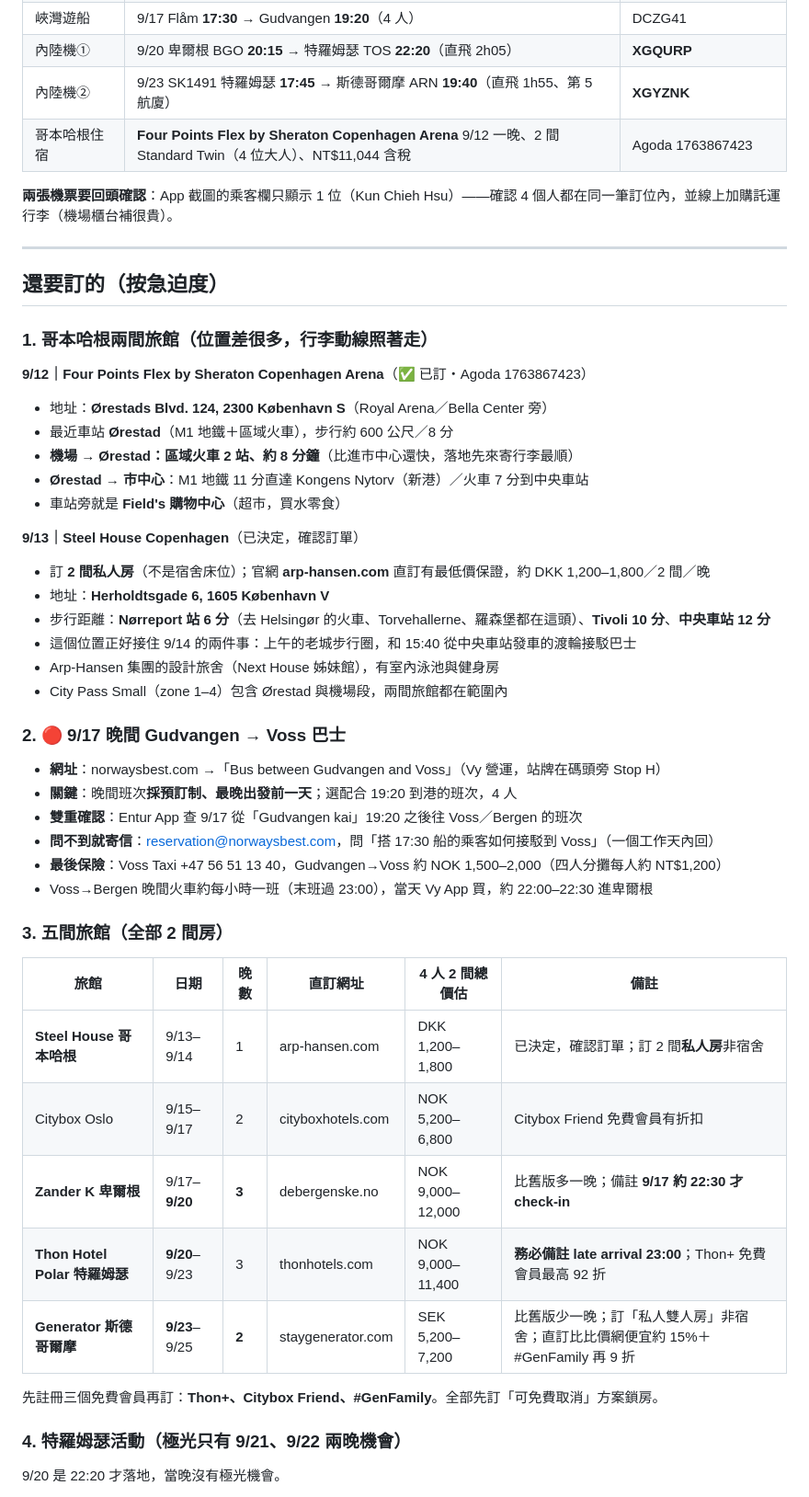
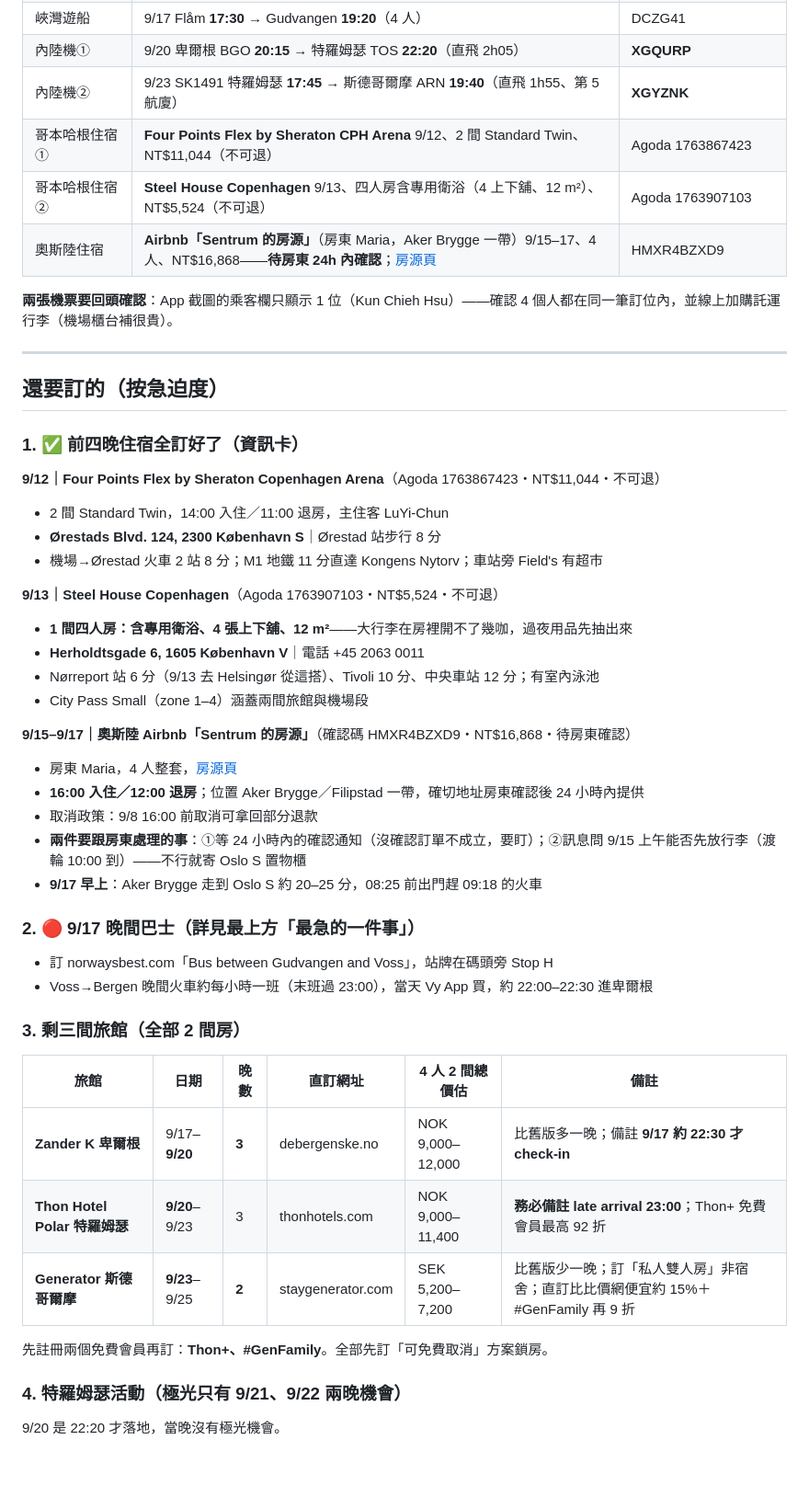
Before and after one commit to vm6kj/Traveling, a Markdown page: BOOKING.md, the part around one of its changes. Shown at 92% size. GitHub-like rendering; blank space fills up the shorter version.

Commit message:
Sync BOOKING.md with v13 bookings and bus findings
Co-Authored-By: Claude Fable 5 <noreply@anthropic.com>
Claude-Session: https://claude.ai/code/session_01KSAFwj5s4afnum4nPHHtyG

```diff
--- a/BOOKING.md
+++ b/BOOKING.md
@@ -39,7 +42,9 @@
 | 峽灣遊船 | 9/17 Flåm **17:30** → Gudvangen **19:20**（4 人） | DCZG41 |
 | 內陸機① | 9/20 卑爾根 BGO **20:15** → 特羅姆瑟 TOS **22:20**（直飛 2h05） | **XGQURP** |
 | 內陸機② | 9/23 SK1491 特羅姆瑟 **17:45** → 斯德哥爾摩 ARN **19:40**（直飛 1h55、第 5 航廈） | **XGYZNK** |
-| 哥本哈根住宿 | **Four Points Flex by Sheraton Copenhagen Arena** 9/12 一晚、2 間 Standard Twin（4 位大人）、NT$11,044 含稅 | Agoda 1763867423 |
+| 哥本哈根住宿① | **Four Points Flex by Sheraton CPH Arena** 9/12、2 間 Standard Twin、NT$11,044（不可退） | Agoda 1763867423 |
+| 哥本哈根住宿② | **Steel House Copenhagen** 9/13、四人房含專用衛浴（4 上下舖、12 m²）、NT$5,524（不可退） | Agoda 1763907103 |
+| 奧斯陸住宿 | **Airbnb「Sentrum 的房源」**（房東 Maria，Aker Brygge 一帶）9/15–17、4 人、NT$16,868——**待房東 24h 內確認**；[房源頁](https://www.airbnb.com.tw/rooms/1159532195125844490) | HMXR4BZXD9 |
 
 **兩張機票要回頭確認**：App 截圖的乘客欄只顯示 1 位（Kun Chieh Hsu）——確認 4 個人都在同一筆訂位內，並線上加購託運行李（機場櫃台補很貴）。
 
@@ -47,42 +52,39 @@
 
 ## 還要訂的（按急迫度）
 
-### 1. 哥本哈根兩間旅館（位置差很多，行李動線照著走）
+### 1. ✅ 前四晚住宿全訂好了（資訊卡）
 
-**9/12｜Four Points Flex by Sheraton Copenhagen Arena**（✅ 已訂・Agoda 1763867423）
-- 地址：**Ørestads Blvd. 124, 2300 København S**（Royal Arena／Bella Center 旁）
-- 最近車站 **Ørestad**（M1 地鐵＋區域火車），步行約 600 公尺／8 分
-- **機場 → Ørestad：區域火車 2 站、約 8 分鐘**（比進市中心還快，落地先來寄行李最順）
-- **Ørestad → 市中心**：M1 地鐵 11 分直達 Kongens Nytorv（新港）／火車 7 分到中央車站
-- 車站旁就是 **Field's 購物中心**（超市，買水零食）
+**9/12｜Four Points Flex by Sheraton Copenhagen Arena**（Agoda 1763867423・NT$11,044・不可退）
+- 2 間 Standard Twin，14:00 入住／11:00 退房，主住客 LuYi-Chun
+- **Ørestads Blvd. 124, 2300 København S**｜Ørestad 站步行 8 分
+- 機場→Ørestad 火車 2 站 8 分；M1 地鐵 11 分直達 Kongens Nytorv；車站旁 Field's 有超市
 
-**9/13｜Steel House Copenhagen**（已決定，確認訂單）
-- 訂 **2 間私人房**（不是宿舍床位）；官網 **arp-hansen.com** 直訂有最低價保證，約 DKK 1,200–1,800／2 間／晚
-- 地址：**Herholdtsgade 6, 1605 København V**
-- 步行距離：**Nørreport 站 6 分**（去 Helsingør 的火車、Torvehallerne、羅森堡都在這頭）、**Tivoli 10 分**、**中央車站 12 分**
-- 這個位置正好接住 9/14 的兩件事：上午的老城步行圈，和 15:40 從中央車站發車的渡輪接駁巴士
-- Arp-Hansen 集團的設計旅舍（Next House 姊妹館），有室內泳池與健身房
-- City Pass Small（zone 1–4）包含 Ørestad 與機場段，兩間旅館都在範圍內
+**9/13｜Steel House Copenhagen**（Agoda 1763907103・NT$5,524・不可退）
+- **1 間四人房：含專用衛浴、4 張上下舖、12 m²**——大行李在房裡開不了幾咖，過夜用品先抽出來
+- **Herholdtsgade 6, 1605 København V**｜電話 +45 2063 0011
+- Nørreport 站 6 分（9/13 去 Helsingør 從這搭）、Tivoli 10 分、中央車站 12 分；有室內泳池
+- City Pass Small（zone 1–4）涵蓋兩間旅館與機場段
 
-### 2. 🔴 9/17 晚間 Gudvangen → Voss 巴士
-- **網址**：norwaysbest.com →「Bus between Gudvangen and Voss」（Vy 營運，站牌在碼頭旁 Stop H）
-- **關鍵**：晚間班次**採預訂制、最晚出發前一天**；選配合 19:20 到港的班次，4 人
-- **雙重確認**：Entur App 查 9/17 從「Gudvangen kai」19:20 之後往 Voss／Bergen 的班次
-- **問不到就寄信**：reservation@norwaysbest.com，問「搭 17:30 船的乘客如何接駁到 Voss」（一個工作天內回）
-- **最後保險**：Voss Taxi +47 56 51 13 40，Gudvangen→Voss 約 NOK 1,500–2,000（四人分攤每人約 NT$1,200）
+**9/15–9/17｜奧斯陸 Airbnb「Sentrum 的房源」**（確認碼 HMXR4BZXD9・NT$16,868・待房東確認）
+- 房東 Maria，4 人整套，[房源頁](https://www.airbnb.com.tw/rooms/1159532195125844490)
+- **16:00 入住／12:00 退房**；位置 Aker Brygge／Filipstad 一帶，確切地址房東確認後 24 小時內提供
+- 取消政策：9/8 16:00 前取消可拿回部分退款
+- **兩件要跟房東處理的事**：①等 24 小時內的確認通知（沒確認訂單不成立，要盯）；②訊息問 9/15 上午能否先放行李（渡輪 10:00 到）——不行就寄 Oslo S 置物櫃
+- **9/17 早上**：Aker Brygge 走到 Oslo S 約 20–25 分，08:25 前出門趕 09:18 的火車
+
+### 2. 🔴 9/17 晚間巴士（詳見最上方「最急的一件事」）
+- 訂 norwaysbest.com「Bus between Gudvangen and Voss」，站牌在碼頭旁 Stop H
 - Voss→Bergen 晚間火車約每小時一班（末班過 23:00），當天 Vy App 買，約 22:00–22:30 進卑爾根
 
-### 3. 五間旅館（全部 2 間房）
+### 3. 剩三間旅館（全部 2 間房）
 
 | 旅館 | 日期 | 晚數 | 直訂網址 | 4 人 2 間總價估 | 備註 |
 |---|---|---|---|---|---|
-| **Steel House 哥本哈根** | 9/13–9/14 | 1 | arp-hansen.com | DKK 1,200–1,800 | 已決定，確認訂單；訂 2 間**私人房**非宿舍 |
-| Citybox Oslo | 9/15–9/17 | 2 | cityboxhotels.com | NOK 5,200–6,800 | Citybox Friend 免費會員有折扣 |
 | **Zander K 卑爾根** | 9/17–**9/20** | **3** | debergenske.no | NOK 9,000–12,000 | 比舊版多一晚；備註 **9/17 約 22:30 才 check-in** |
 | **Thon Hotel Polar 特羅姆瑟** | **9/20**–9/23 | 3 | thonhotels.com | NOK 9,000–11,400 | **務必備註 late arrival 23:00**；Thon+ 免費會員最高 92 折 |
 | **Generator 斯德哥爾摩** | **9/23**–9/25 | **2** | staygenerator.com | SEK 5,200–7,200 | 比舊版少一晚；訂「私人雙人房」非宿舍；直訂比比價網便宜約 15%＋#GenFamily 再 9 折 |
 
-先註冊三個免費會員再訂：**Thon+、Citybox Friend、#GenFamily**。全部先訂「可免費取消」方案鎖房。
+先註冊兩個免費會員再訂：**Thon+、#GenFamily**。全部先訂「可免費取消」方案鎖房。
 
 ### 4. 特羅姆瑟活動（極光只有 9/21、9/22 兩晚機會）
 
```
Also changed, not shown: other parts of BOOKING.md (+9 -6 lines).
